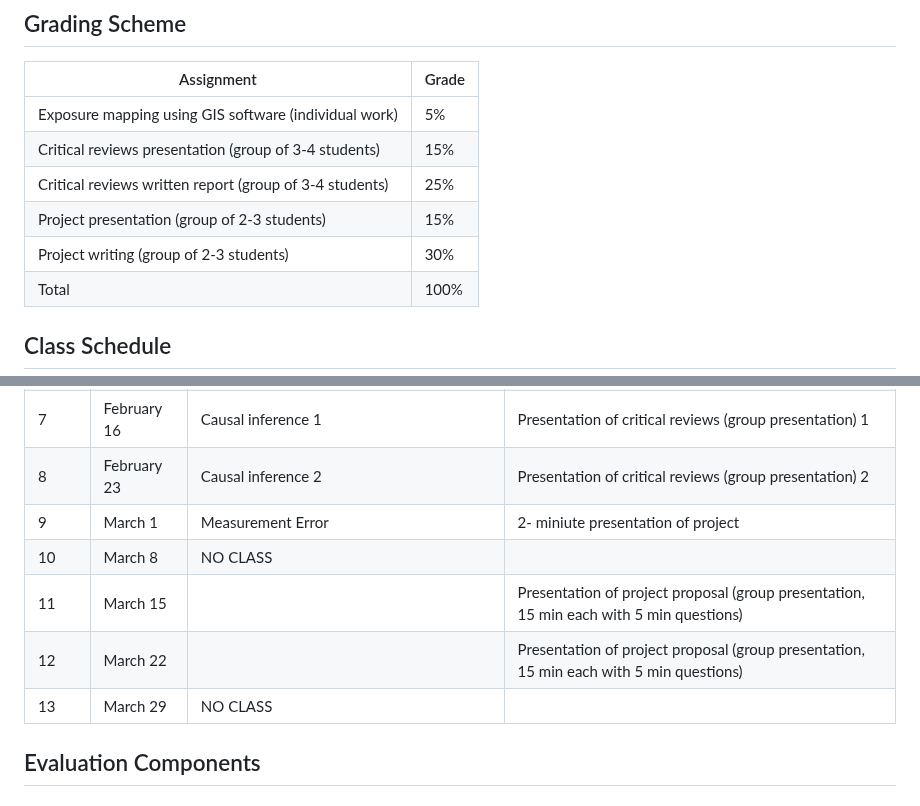
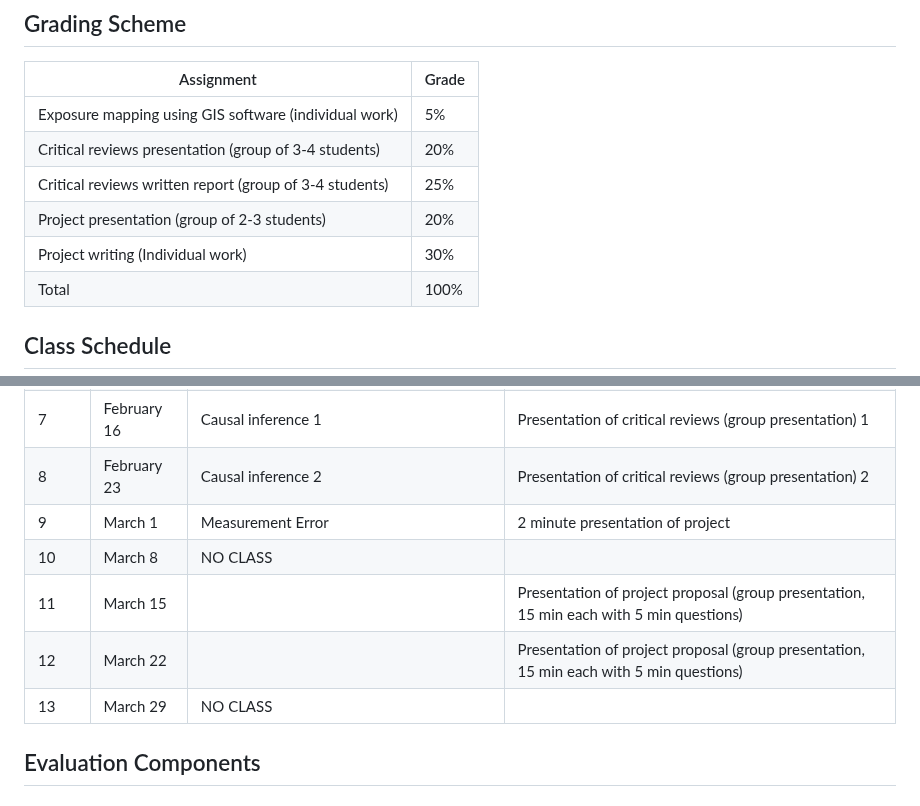
Before and after one commit to hiroshimamiya/EPIB685, a Markdown page: README.md, 2 parts joined by grey strips. Rendered like a GitHub page.

```diff
--- a/README.md
+++ b/README.md
@@ -55,10 +55,10 @@ of Epidemiological Terms”; “Dictionary of environmental health”
 Assignment | Grade
 -----------|------
 Exposure mapping using GIS software (individual work)   |5%
-Critical reviews presentation (group of 3-4 students)   |15%
+Critical reviews presentation (group of 3-4 students)   |20%
 Critical reviews written report (group of 3-4 students) |25%
-Project presentation (group of 2-3 students)            |15%
-Project writing  (group of 2-3 students)                |30%
+Project presentation (group of 2-3 students)            |20%
+Project writing  (Individual work)                |30%
 Total	| 100%
 
 
@@ -74,11 +74,11 @@ Week |	Date |	Lecture |	Student activity
 6	| February 9	| Statistical analysis in environmental epidemiology | DIscussion about projects|
 7	| February 16	| Causal inference 1 | Presentation of critical reviews (group presentation) 1|
 8	| February 23	| Causal inference 2 | Presentation of critical reviews (group presentation) 2|
-9	| March 1	    | Measurement Error  | 2- miniute presentation of project |
+9	| March 1	    | Measurement Error  | 2 minute presentation of project |
 10	| March 8	        | NO CLASS |
 11	| March 15	|| Presentation of project proposal (group presentation, 15 min each with 5 min questions)|
 12	| March 22	|| Presentation of project proposal  (group presentation, 15 min each with 5 min questions)|
-13	| March 29	        |NO CLASS|
+13	| March 29	        |NO CLASS||
 
 
 
```
